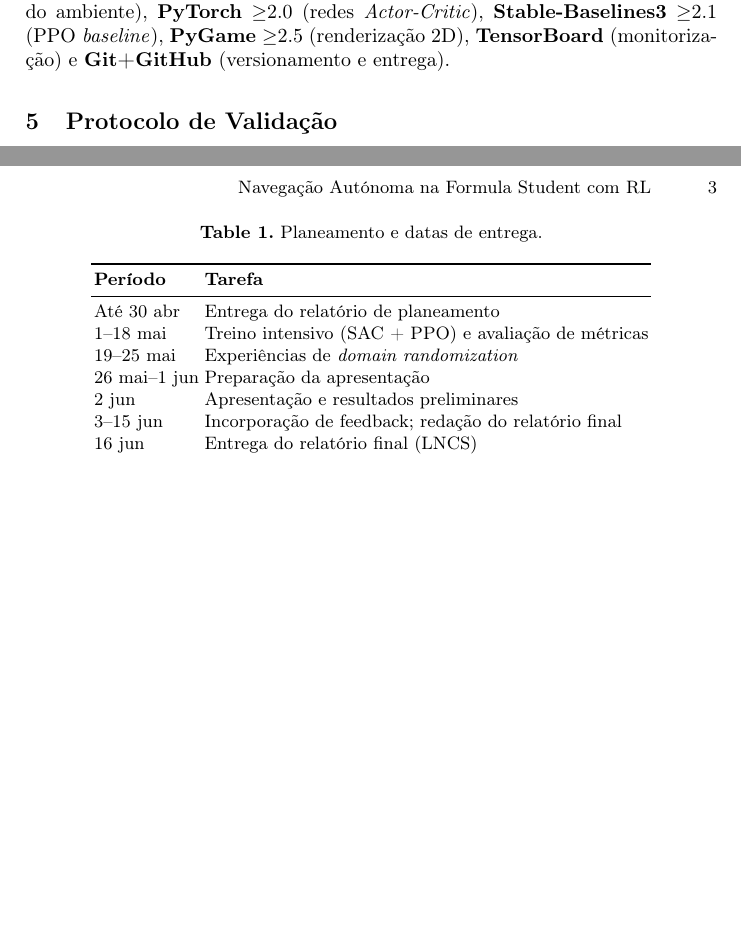
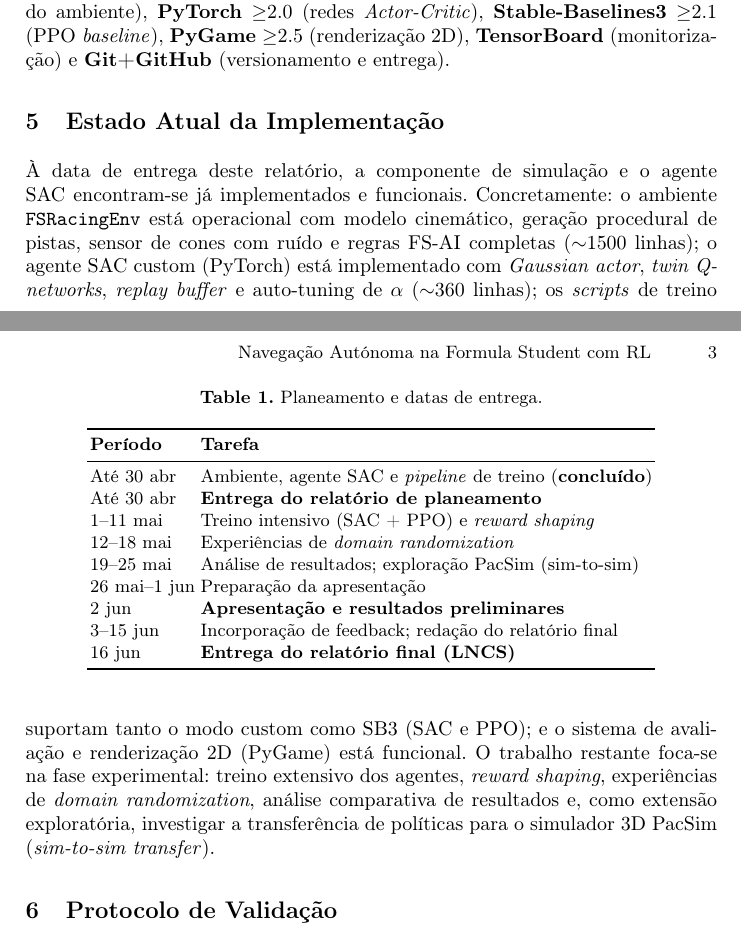
Before and after one commit to pedroreis2468/AR2, a LaTeX paper (docs/planeamento.tex): two parts of pages 2 and 3 of 3, joined at a grey line, cut so that both start at the same text, the shorter picture padded with empty space. Compiled offline with pdfLaTeX.

Commit message:
docs: add implementation status section and PacSim exploration to planning report; update cronograma

```diff
--- a/docs/planeamento.tex
+++ b/docs/planeamento.tex
@@ -66,6 +66,10 @@ O algoritmo principal será o \textbf{Soft Actor-Critic (SAC)}~\cite{haarnoja201
 
 O desenvolvimento assenta em Python ($\geq$3.10) com: \textbf{Gymnasium} $\geq$0.29 (API do ambiente), \textbf{PyTorch} $\geq$2.0 (redes \textit{Actor-Critic}), \textbf{Stable-Baselines3} $\geq$2.1 (PPO \textit{baseline}), \textbf{PyGame} $\geq$2.5 (renderização 2D), \textbf{TensorBoard} (monitorização) e \textbf{Git+GitHub} (versionamento e entrega).
 
+\section{Estado Atual da Implementação}
+
+À data de entrega deste relatório, a componente de simulação e o agente SAC encontram-se já implementados e funcionais. Concretamente: o ambiente \texttt{FSRacingEnv} está operacional com modelo cinemático, geração procedural de pistas, sensor de cones com ruído e regras FS-AI completas ($\sim$1500 linhas); o agente SAC custom (PyTorch) está implementado com \textit{Gaussian actor}, \textit{twin Q-networks}, \textit{replay buffer} e auto-tuning de $\alpha$ ($\sim$360 linhas); os \textit{scripts} de treino suportam tanto o modo custom como SB3 (SAC e PPO); e o sistema de avaliação e renderização 2D (PyGame) está funcional. O trabalho restante foca-se na fase experimental: treino extensivo dos agentes, \textit{reward shaping}, experiências de \textit{domain randomization}, análise comparativa de resultados e, como extensão exploratória, investigar a transferência de políticas para o simulador 3D PacSim (\textit{sim-to-sim transfer}).
+
 \section{Protocolo de Validação}
 
 A validação estrutura-se em três vertentes: (1)~\textbf{Desempenho desportivo} --- cada agente avaliado em 20 pistas nunca vistas, reportando taxa de voltas completas, tempo corrigido (bruto + penalizações FS-AI), cones derrubados e velocidade média (média $\pm$ desvio-padrão); (2)~\textbf{Eficiência de aprendizagem} --- monitorização ao longo de 500k \textit{steps} (SAC) e 1M \textit{steps} (PPO) da \textit{reward} cumulativa, \textit{episode length} e \textit{Q-value} estimado; (3)~\textbf{Comparação SAC vs.\ PPO} --- contraste direto em desempenho final, \textit{sample efficiency}, tempo de treino e impacto do \textit{domain randomization} na generalização.
@@ -80,13 +84,15 @@ A validação estrutura-se em três vertentes: (1)~\textbf{Desempenho desportivo
 \toprule
 \textbf{Período} & \textbf{Tarefa} \\
 \midrule
-Até 30 abr & Entrega do relatório de planeamento \\
-1--18 mai  & Treino intensivo (SAC + PPO) e avaliação de métricas \\
-19--25 mai & Experiências de \textit{domain randomization} \\
+Até 30 abr & Ambiente, agente SAC e \textit{pipeline} de treino (\textbf{concluído}) \\
+Até 30 abr & \textbf{Entrega do relatório de planeamento} \\
+1--11 mai  & Treino intensivo (SAC + PPO) e \textit{reward shaping} \\
+12--18 mai & Experiências de \textit{domain randomization} \\
+19--25 mai & Análise de resultados; exploração PacSim (sim-to-sim) \\
 26 mai--1 jun & Preparação da apresentação \\
-2 jun      & Apresentação e resultados preliminares \\
+2 jun      & \textbf{Apresentação e resultados preliminares} \\
 3--15 jun  & Incorporação de feedback; redação do relatório final \\
-16 jun     & Entrega do relatório final (LNCS) \\
+16 jun     & \textbf{Entrega do relatório final (LNCS)} \\
 \bottomrule
 \end{tabular}
 \end{table}
```
Also changed, not shown: docs/planeamento.pdf.
